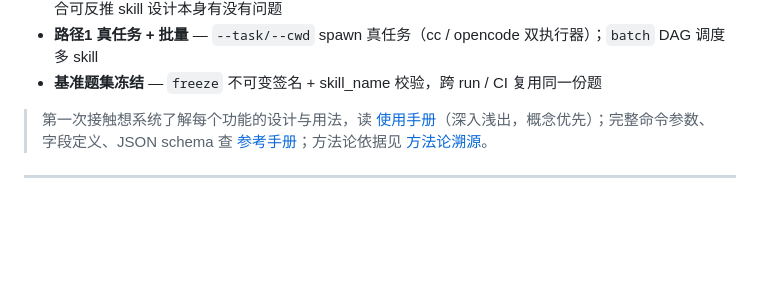
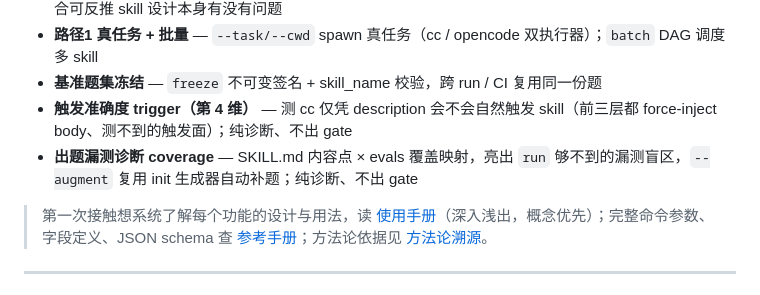
Before and after one commit to HangDu1995/sift, a Markdown page: README.md, the part around the change. Drawn GitHub-style; blank space fills up the shorter version.

```diff
--- a/README.md
+++ b/README.md
@@ -13,6 +13,8 @@
 - **多作用域 transcript 审计 audit** — 把生产会话 transcript（cc / opencode 双源）与 SKILL.md 逐条对账；按 **skill / agent / root** 三种作用域切分：审被 `Skill` 调用的 skill 段、被 dispatch 的子 agent（`--kind agent`）、或顶层主 agent / 编排者（`--kind root`，整 workflow 审计的地基）；多 transcript 聚合可反推 skill 设计本身有没有问题
 - **路径1 真任务 + 批量** — `--task/--cwd` spawn 真任务（cc / opencode 双执行器）；`batch` DAG 调度多 skill
 - **基准题集冻结** — `freeze` 不可变签名 + skill_name 校验，跨 run / CI 复用同一份题
+- **触发准确度 trigger（第 4 维）** — 测 cc 仅凭 description 会不会自然触发 skill（前三层都 force-inject body、测不到的触发面）；纯诊断、不出 gate
+- **出题漏测诊断 coverage** — SKILL.md 内容点 × evals 覆盖映射，亮出 `run` 够不到的漏测盲区，`--augment` 复用 init 生成器自动补题；纯诊断、不出 gate
 
 > 第一次接触想系统了解每个功能的设计与用法，读 [使用手册](docs/skill-eval-handbook.md)（深入浅出，概念优先）；完整命令参数、字段定义、JSON schema 查 [参考手册](docs/skill-eval-reference.md)；方法论依据见 [方法论溯源](docs/skill-eval-principles.md)。
 
```
Also changed, not shown: docs/skill-eval-handbook.md (+234 -217 lines).
